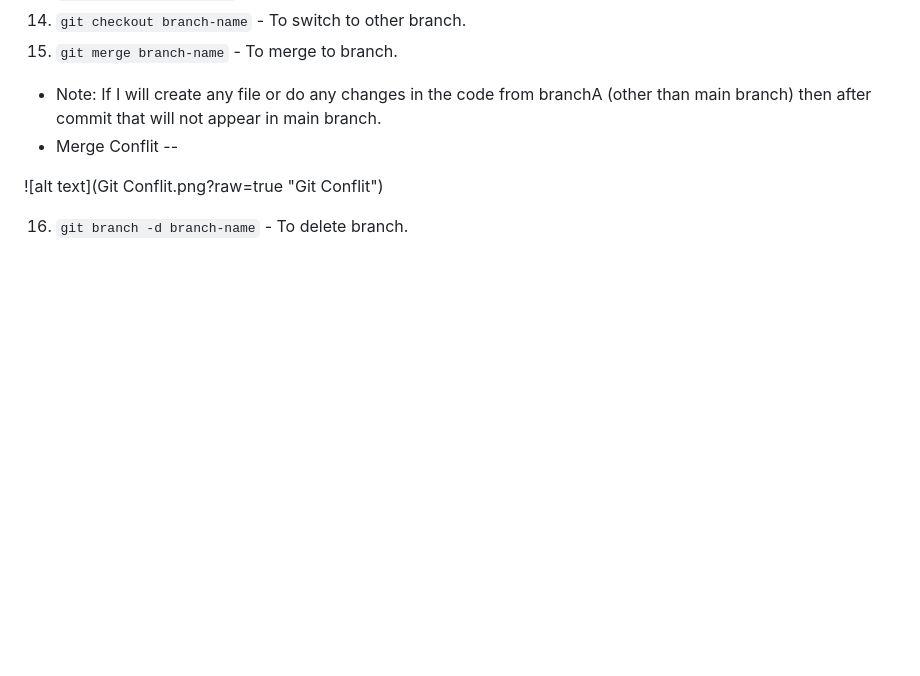
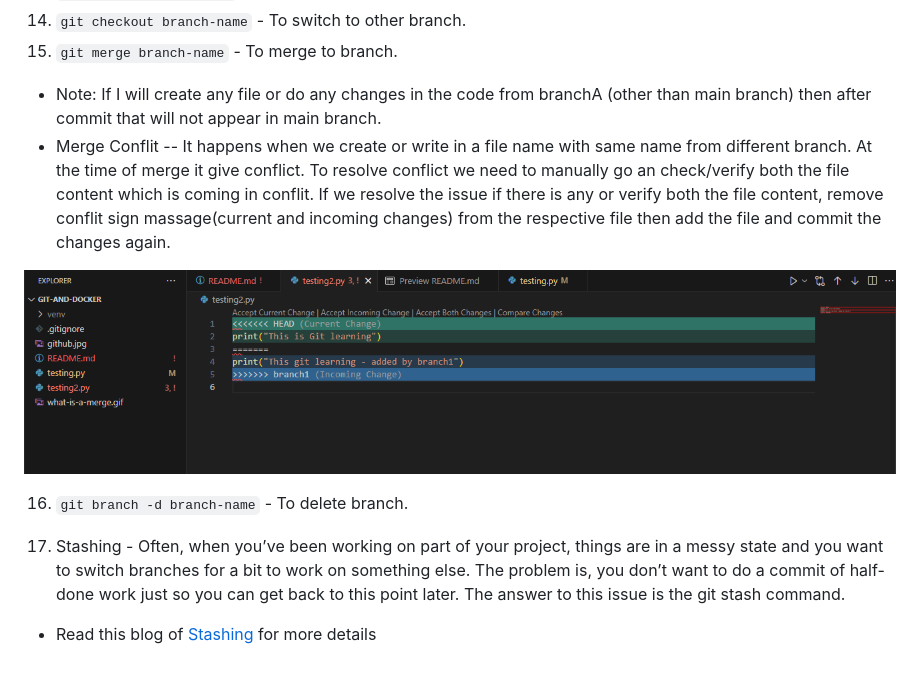
Before and after one commit to Sawan-k-yadav/Git-And-Docker, a Markdown page: README.md, the part around the change. Drawn GitHub-style; blank space fills up the shorter version.

Commit message:
stashed file added

````diff
--- a/README.md
+++ b/README.md
@@ -48,8 +48,13 @@ message which have added to that commit.
 15. ``` git merge branch-name ``` - To merge to branch.
 
 + Note: If I will create any file or do any changes in the code from branchA (other than main branch) then after commit that will not appear in main branch.
-+ Merge Conflit --
++ Merge Conflit -- It happens when we create or write in a file name with same name from different branch. At the time of merge it give conflict.
+To resolve conflict we need to manually go an check/verify both the file content which is coming in conflit. If we resolve the issue if there is any or verify both the file content, remove conflit sign massage(current and incoming changes) from the respective file then add the file and commit the changes again.
 
-![alt text](Git Conflit.png?raw=true "Git Conflit")
+![alt text](Git-Conflit.png?raw=true "Git Conflit")
 
 16. ``` git branch -d branch-name ``` - To delete branch.
+
+17. Stashing - Often, when you’ve been working on part of your project, things are in a messy state and you want to switch branches for a bit to work on something else. The problem is, you don’t want to do a commit of half-done work just so you can get back to this point later. The answer to this issue is the git stash command.
+
++ Read this blog of [Stashing]((https://www.varonis.com/blog/git-branching)) for more details
````
Also changed, not shown: Git-Conflit.png (renamed from Git Conflit.png), 1 other file.
